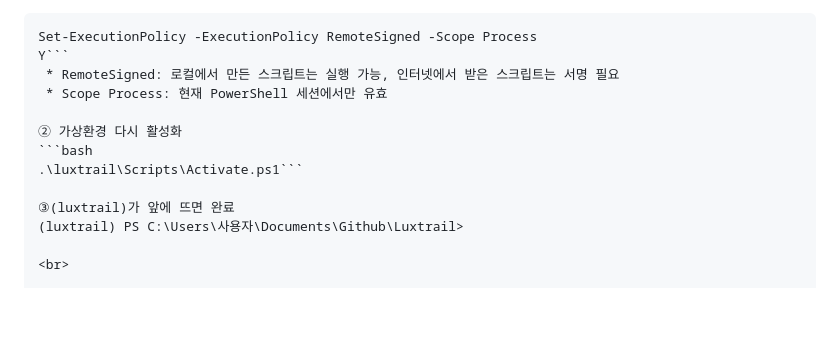
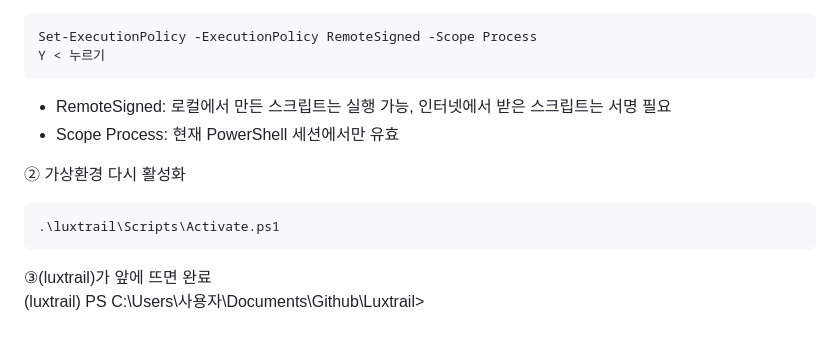
Before and after one commit to siris-Kang/Luxtrail, a Markdown page: README.md, the part around the change. Drawn GitHub-style; blank space fills up the shorter version.

````diff
--- a/README.md
+++ b/README.md
@@ -73,13 +73,15 @@ VSCode Terminal에서 가상환경을 실행할 경우 **[Error] Activate.ps1
  ① **관리자 권한**으로 PowerShell을 열고 다음 명령어 실행:
 ```bash
 Set-ExecutionPolicy -ExecutionPolicy RemoteSigned -Scope Process
-Y```
+Y < 누르기
+```
  * RemoteSigned: 로컬에서 만든 스크립트는 실행 가능, 인터넷에서 받은 스크립트는 서명 필요
  * Scope Process: 현재 PowerShell 세션에서만 유효
 
 ② 가상환경 다시 활성화
 ```bash
-.\luxtrail\Scripts\Activate.ps1```
+.\luxtrail\Scripts\Activate.ps1
+```
 
 ③(luxtrail)가 앞에 뜨면 완료
 (luxtrail) PS C:\Users\사용자\Documents\Github\Luxtrail>
````
